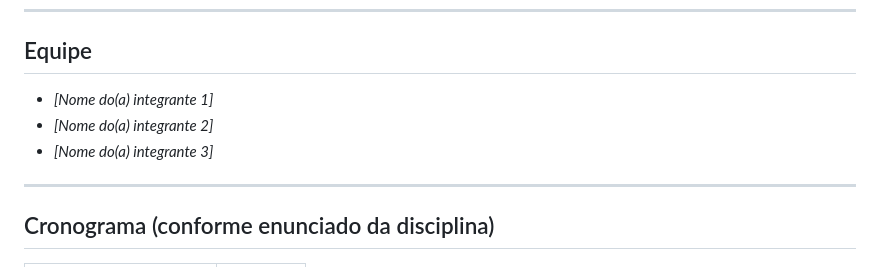
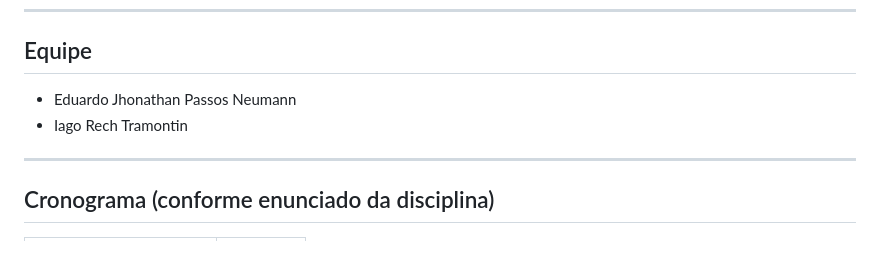
Before and after one commit to I4g0m1t0/AEO_Mobile, a Markdown page: README.md, the part around the change. Rendered like a GitHub page.

Commit message:
Update team members in README

```diff
--- a/README.md
+++ b/README.md
@@ -90,9 +90,8 @@ flutter run      # escolha o dispositivo (Android, iOS, Chrome/Edge, Windows...)
 
 ## Equipe
 
-- *[Nome do(a) integrante 1]*
-- *[Nome do(a) integrante 2]*
-- *[Nome do(a) integrante 3]*
+- Eduardo Jhonathan Passos Neumann
+- Iago Rech Tramontin
 
 ---
 
```
